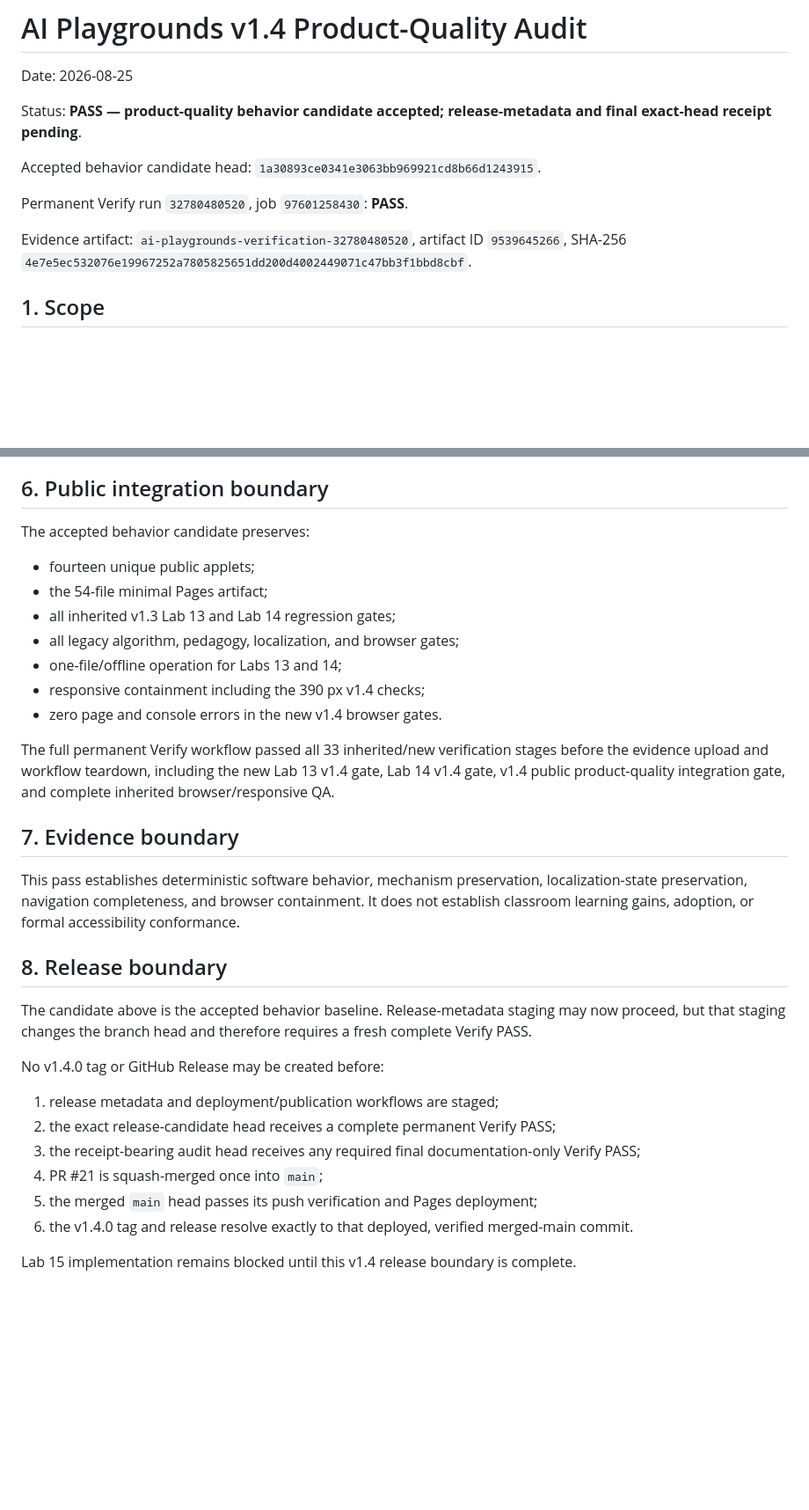
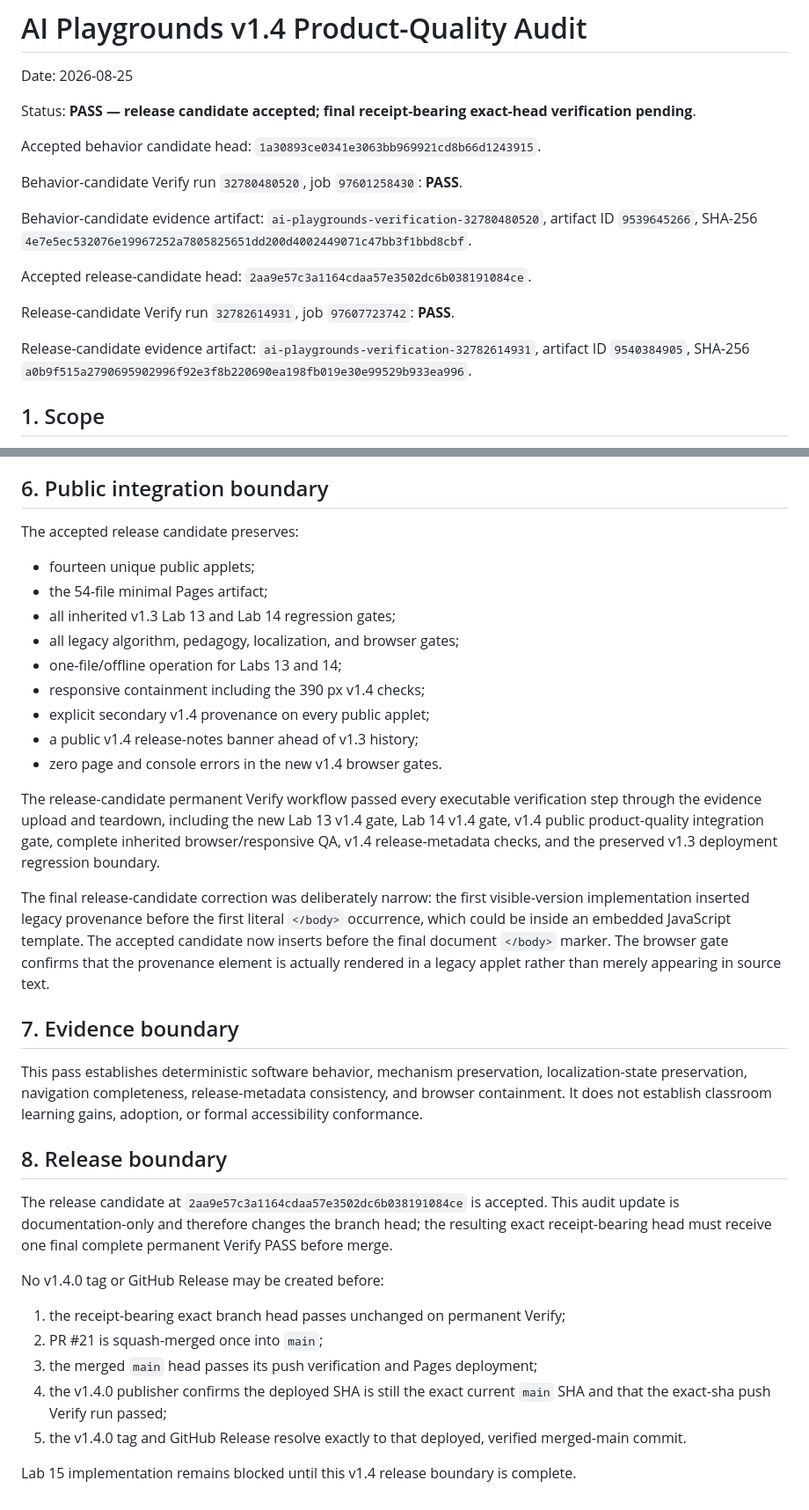
Before and after one commit to lmdixon23/ai-playgrounds, a Markdown page: docs/V1_4_PRODUCT_QUALITY_AUDIT.md, 2 parts joined by grey strips. Shown at 88% size. Rendered like a GitHub page; blank space fills up the shorter version.

Commit message:
Record verified v1.4 release candidate

```diff
--- a/docs/V1_4_PRODUCT_QUALITY_AUDIT.md
+++ b/docs/V1_4_PRODUCT_QUALITY_AUDIT.md
@@ -2,13 +2,19 @@
 
 Date: 2026-08-25
 
-Status: **PASS — product-quality behavior candidate accepted; release-metadata and final exact-head receipt pending**.
+Status: **PASS — release candidate accepted; final receipt-bearing exact-head verification pending**.
 
 Accepted behavior candidate head: `1a30893ce0341e3063bb969921cd8b66d1243915`.
 
-Permanent Verify run `32780480520`, job `97601258430`: **PASS**.
+Behavior-candidate Verify run `32780480520`, job `97601258430`: **PASS**.
 
-Evidence artifact: `ai-playgrounds-verification-32780480520`, artifact ID `9539645266`, SHA-256 `4e7e5ec532076e19967252a7805825651dd200d4002449071c47bb3f1bbd8cbf`.
+Behavior-candidate evidence artifact: `ai-playgrounds-verification-32780480520`, artifact ID `9539645266`, SHA-256 `4e7e5ec532076e19967252a7805825651dd200d4002449071c47bb3f1bbd8cbf`.
+
+Accepted release-candidate head: `2aa9e57c3a1164cdaa57e3502dc6b038191084ce`.
+
+Release-candidate Verify run `32782614931`, job `97607723742`: **PASS**.
+
+Release-candidate evidence artifact: `ai-playgrounds-verification-32782614931`, artifact ID `9540384905`, SHA-256 `a0b9f515a2790695902996f92e3f8b220690ea198fb019e30e99529b933ea996`.
 
 ## 1. Scope
 
@@ -68,7 +74,7 @@ The Foundations / course table contains thirteen entries with Transformer Langua
 
 ## 6. Public integration boundary
 
-The accepted behavior candidate preserves:
+The accepted release candidate preserves:
 
 - fourteen unique public applets;
 - the 54-file minimal Pages artifact;
@@ -76,25 +82,28 @@ The accepted behavior candidate preserves:
 - all legacy algorithm, pedagogy, localization, and browser gates;
 - one-file/offline operation for Labs 13 and 14;
 - responsive containment including the 390 px v1.4 checks;
+- explicit secondary v1.4 provenance on every public applet;
+- a public v1.4 release-notes banner ahead of v1.3 history;
 - zero page and console errors in the new v1.4 browser gates.
 
-The full permanent Verify workflow passed all 33 inherited/new verification stages before the evidence upload and workflow teardown, including the new Lab 13 v1.4 gate, Lab 14 v1.4 gate, v1.4 public product-quality integration gate, and complete inherited browser/responsive QA.
+The release-candidate permanent Verify workflow passed every executable verification step through the evidence upload and teardown, including the new Lab 13 v1.4 gate, Lab 14 v1.4 gate, v1.4 public product-quality integration gate, complete inherited browser/responsive QA, v1.4 release-metadata checks, and the preserved v1.3 deployment regression boundary.
+
+The final release-candidate correction was deliberately narrow: the first visible-version implementation inserted legacy provenance before the first literal `</body>` occurrence, which could be inside an embedded JavaScript template. The accepted candidate now inserts before the final document `</body>` marker. The browser gate confirms that the provenance element is actually rendered in a legacy applet rather than merely appearing in source text.
 
 ## 7. Evidence boundary
 
-This pass establishes deterministic software behavior, mechanism preservation, localization-state preservation, navigation completeness, and browser containment. It does not establish classroom learning gains, adoption, or formal accessibility conformance.
+This pass establishes deterministic software behavior, mechanism preservation, localization-state preservation, navigation completeness, release-metadata consistency, and browser containment. It does not establish classroom learning gains, adoption, or formal accessibility conformance.
 
 ## 8. Release boundary
 
-The candidate above is the accepted behavior baseline. Release-metadata staging may now proceed, but that staging changes the branch head and therefore requires a fresh complete Verify PASS.
+The release candidate at `2aa9e57c3a1164cdaa57e3502dc6b038191084ce` is accepted. This audit update is documentation-only and therefore changes the branch head; the resulting exact receipt-bearing head must receive one final complete permanent Verify PASS before merge.
 
 No v1.4.0 tag or GitHub Release may be created before:
 
-1. release metadata and deployment/publication workflows are staged;
-2. the exact release-candidate head receives a complete permanent Verify PASS;
-3. the receipt-bearing audit head receives any required final documentation-only Verify PASS;
-4. PR #21 is squash-merged once into `main`;
-5. the merged `main` head passes its push verification and Pages deployment;
-6. the v1.4.0 tag and release resolve exactly to that deployed, verified merged-main commit.
+1. the receipt-bearing exact branch head passes unchanged on permanent Verify;
+2. PR #21 is squash-merged once into `main`;
+3. the merged `main` head passes its push verification and Pages deployment;
+4. the v1.4.0 publisher confirms the deployed SHA is still the exact current `main` SHA and that the exact-sha push Verify run passed;
+5. the v1.4.0 tag and GitHub Release resolve exactly to that deployed, verified merged-main commit.
 
 Lab 15 implementation remains blocked until this v1.4 release boundary is complete.
```
